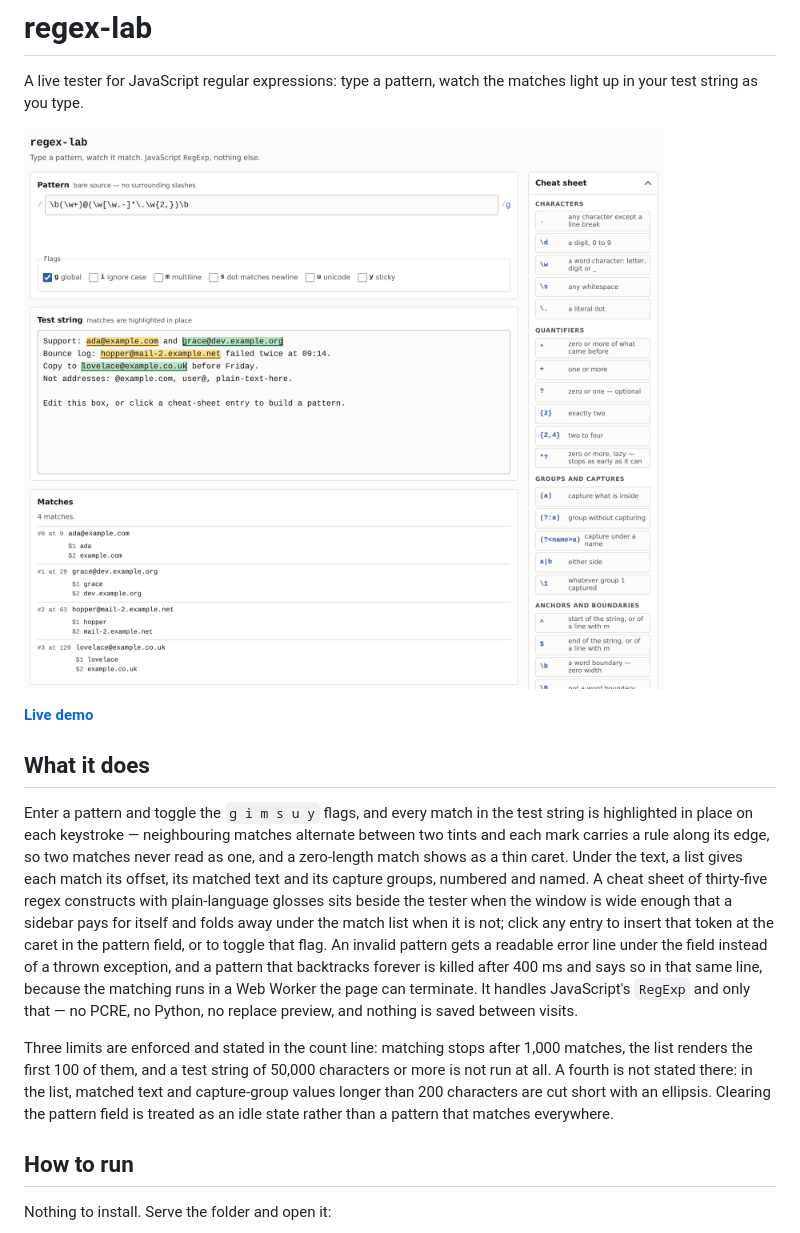
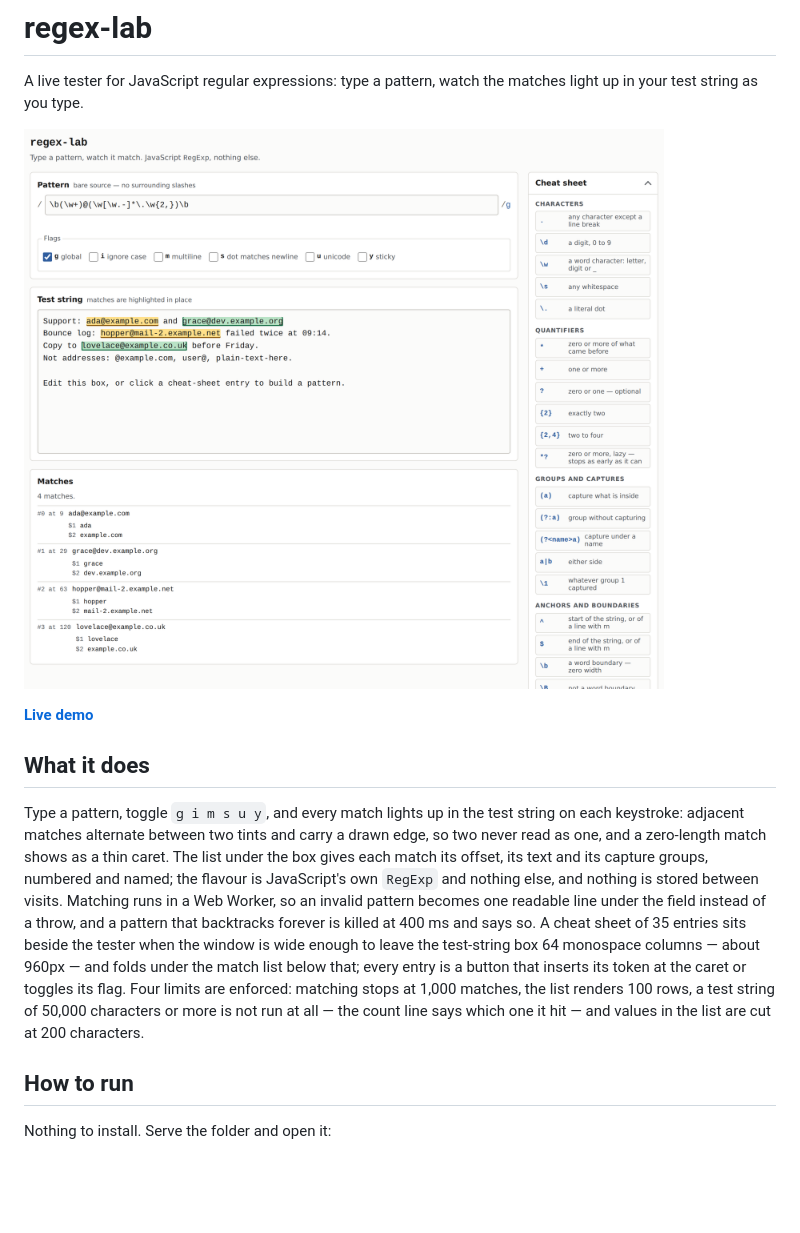
Before and after one commit to yinggarykairui/regex-lab, a Markdown page: README.md, the part around the change. Drawn GitHub-style; pictures changed too: screenshot.png; blank space fills up the shorter version.

Commit message:
README: cut "What it does" to five sentences, re-read against the build
STYLE.md allows 2-5 sentences; the section had grown to 8 and 280 words.
Every surviving claim was re-measured in a headless browser against this
build, not against the old text: 4 matches and both capture groups on a cold
load, 35 cheat entries all live (29 insert, 6 toggle, none inert), the two-
column switch now at 960px so the "wide enough" clause names a real number,
1,000 matches / 100 rows / 50,000 characters / 200-character values, worker
kill at 400 ms, no storage API anywhere in the source, no non-same-origin
request on load. screenshot.png recaptured from this build, since the error
slot and the delimiter colour both changed under it.

```diff
--- a/README.md
+++ b/README.md
@@ -8,9 +8,7 @@ A live tester for JavaScript regular expressions: type a pattern, watch the matc
 
 ## What it does
 
-Enter a pattern and toggle the `g i m s u y` flags, and every match in the test string is highlighted in place on each keystroke — neighbouring matches alternate between two tints and each mark carries a rule along its edge, so two matches never read as one, and a zero-length match shows as a thin caret. Under the text, a list gives each match its offset, its matched text and its capture groups, numbered and named. A cheat sheet of thirty-five regex constructs with plain-language glosses sits beside the tester when the window is wide enough that a sidebar pays for itself and folds away under the match list when it is not; click any entry to insert that token at the caret in the pattern field, or to toggle that flag. An invalid pattern gets a readable error line under the field instead of a thrown exception, and a pattern that backtracks forever is killed after 400 ms and says so in that same line, because the matching runs in a Web Worker the page can terminate. It handles JavaScript's `RegExp` and only that — no PCRE, no Python, no replace preview, and nothing is saved between visits.
-
-Three limits are enforced and stated in the count line: matching stops after 1,000 matches, the list renders the first 100 of them, and a test string of 50,000 characters or more is not run at all. A fourth is not stated there: in the list, matched text and capture-group values longer than 200 characters are cut short with an ellipsis. Clearing the pattern field is treated as an idle state rather than a pattern that matches everywhere.
+Type a pattern, toggle `g i m s u y`, and every match lights up in the test string on each keystroke: adjacent matches alternate between two tints and carry a drawn edge, so two never read as one, and a zero-length match shows as a thin caret. The list under the box gives each match its offset, its text and its capture groups, numbered and named; the flavour is JavaScript's own `RegExp` and nothing else, and nothing is stored between visits. Matching runs in a Web Worker, so an invalid pattern becomes one readable line under the field instead of a throw, and a pattern that backtracks forever is killed at 400 ms and says so. A cheat sheet of 35 entries sits beside the tester when the window is wide enough to leave the test-string box 64 monospace columns — about 960px — and folds under the match list below that; every entry is a button that inserts its token at the caret or toggles its flag. Four limits are enforced: matching stops at 1,000 matches, the list renders 100 rows, a test string of 50,000 characters or more is not run at all — the count line says which one it hit — and values in the list are cut at 200 characters.
 
 ## How to run
 
```
